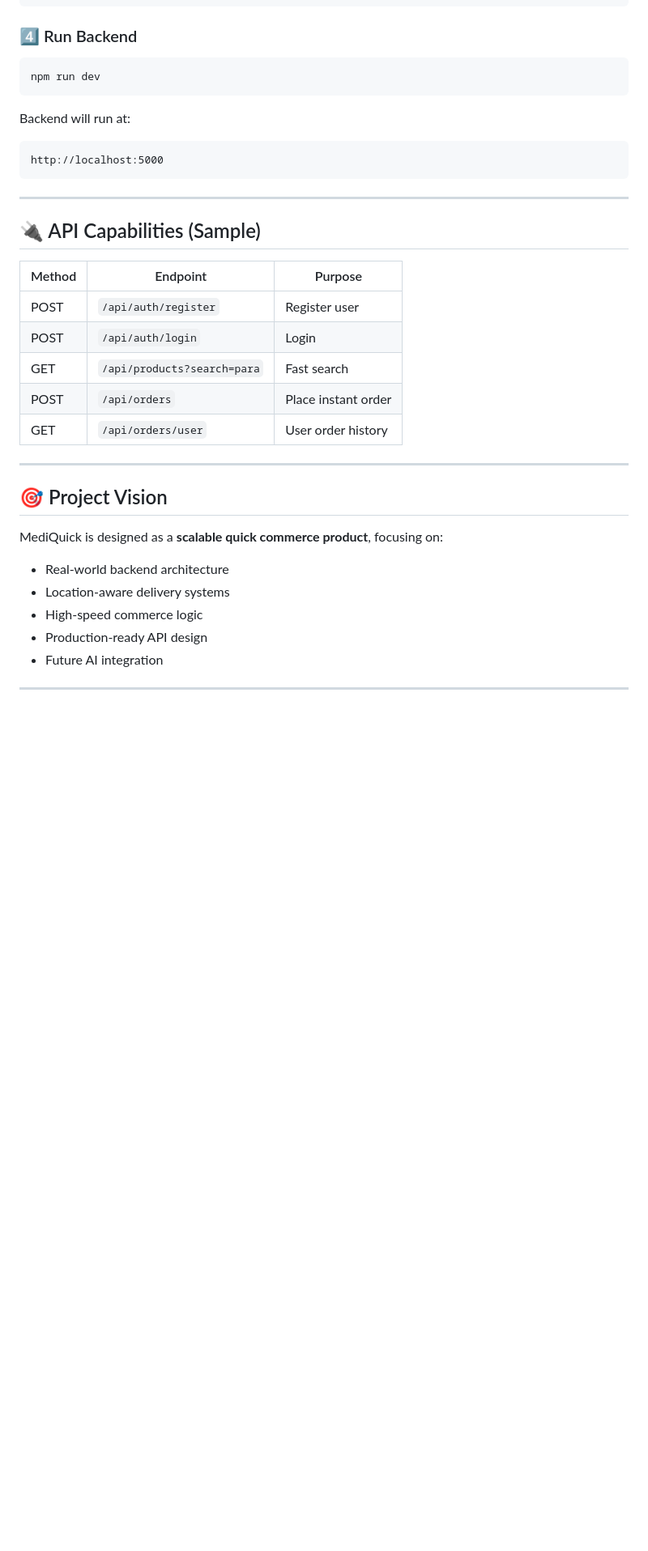
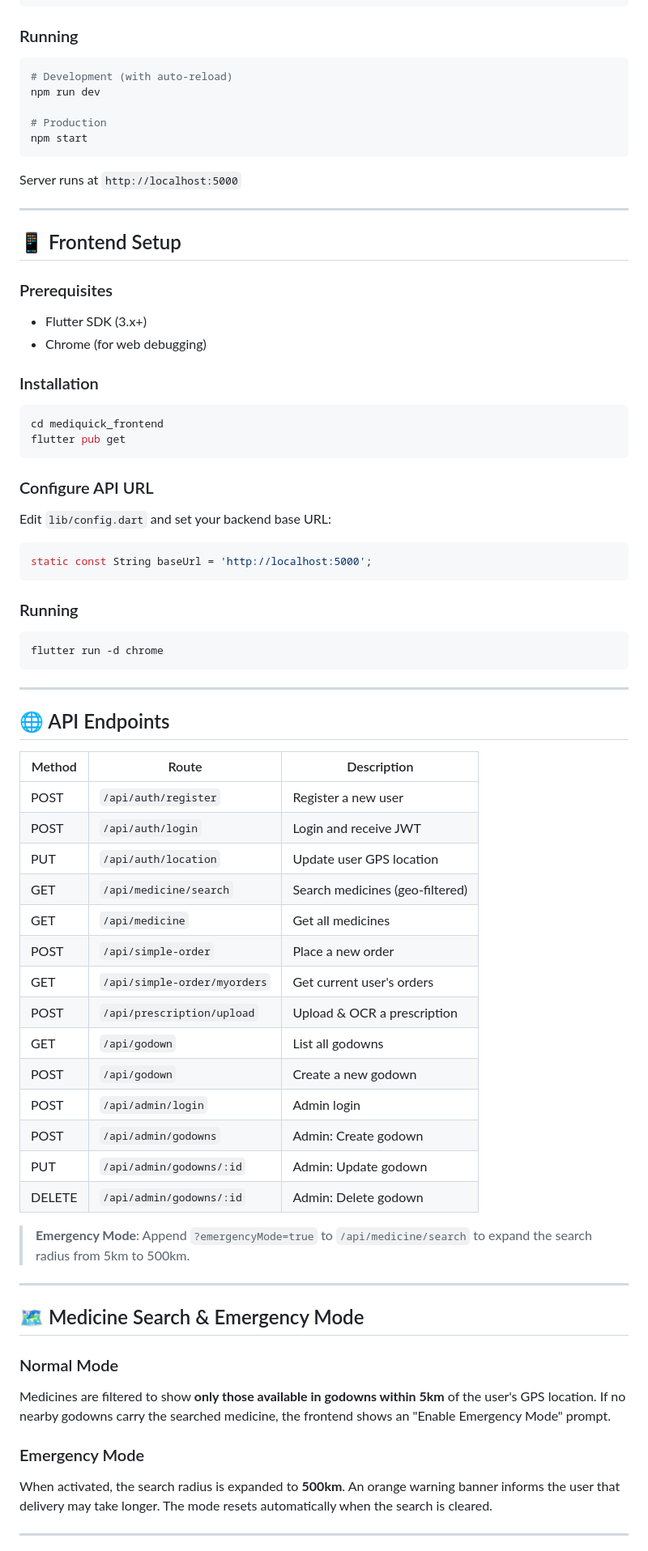
Before and after one commit to divyanshuraj1095/MediQuick-Backend, a Markdown page: README.md, the part around one of its changes. Shown at 81% size. GitHub-like rendering; blank space fills up the shorter version.

````diff
--- a/README.md
+++ b/README.md
@@ -154,41 +84,79 @@ JWT_SECRET=your_jwt_secret
 PORT=5000
 ```
 
-### 4️⃣ Run Backend
+### Running
 
 ```bash
+# Development (with auto-reload)
 npm run dev
+
+# Production
+npm start
 ```
 
-Backend will run at:
+Server runs at `http://localhost:5000`
 
+---
+
+## 📱 Frontend Setup
+
+### Prerequisites
+- Flutter SDK (3.x+)
+- Chrome (for web debugging)
+
+### Installation
+
+```bash
+cd mediquick_frontend
+flutter pub get
 ```
-http://localhost:5000
+
+### Configure API URL
+
+Edit `lib/config.dart` and set your backend base URL:
+
+```dart
+static const String baseUrl = 'http://localhost:5000';
+```
+
+### Running
+
+```bash
+flutter run -d chrome
 ```
 
 ---
 
-## 🔌 API Capabilities (Sample)
+## 🌐 API Endpoints
 
-| Method | Endpoint                    | Purpose             |
-| ------ | --------------------------- | ------------------- |
-| POST   | `/api/auth/register`        | Register user       |
-| POST   | `/api/auth/login`           | Login               |
-| GET    | `/api/products?search=para` | Fast search         |
-| POST   | `/api/orders`               | Place instant order |
-| GET    | `/api/orders/user`          | User order history  |
+| Method | Route | Description |
+|--------|-------|-------------|
+| POST | `/api/auth/register` | Register a new user |
+| POST | `/api/auth/login` | Login and receive JWT |
+| PUT | `/api/auth/location` | Update user GPS location |
+| GET | `/api/medicine/search` | Search medicines (geo-filtered) |
+| GET | `/api/medicine` | Get all medicines |
+| POST | `/api/simple-order` | Place a new order |
+| GET | `/api/simple-order/myorders` | Get current user's orders |
+| POST | `/api/prescription/upload` | Upload & OCR a prescription |
+| GET | `/api/godown` | List all godowns |
+| POST | `/api/godown` | Create a new godown |
+| POST | `/api/admin/login` | Admin login |
+| POST | `/api/admin/godowns` | Admin: Create godown |
+| PUT | `/api/admin/godowns/:id` | Admin: Update godown |
+| DELETE | `/api/admin/godowns/:id` | Admin: Delete godown |
+
+> **Emergency Mode**: Append `?emergencyMode=true` to `/api/medicine/search` to expand the search radius from 5km to 500km.
 
 ---
 
-## 🎯 Project Vision
+## 🗺️ Medicine Search & Emergency Mode
 
-MediQuick is designed as a **scalable quick commerce product**, focusing on:
+### Normal Mode
+Medicines are filtered to show **only those available in godowns within 5km** of the user's GPS location. If no nearby godowns carry the searched medicine, the frontend shows an "Enable Emergency Mode" prompt.
 
-* Real-world backend architecture
-* Location-aware delivery systems
-* High-speed commerce logic
-* Production-ready API design
-* Future AI integration
+### Emergency Mode
+When activated, the search radius is expanded to **500km**. An orange warning banner informs the user that delivery may take longer. The mode resets automatically when the search is cleared.
 
 ---
 
````
Also changed, not shown: other parts of README.md (+90 -140 lines).
